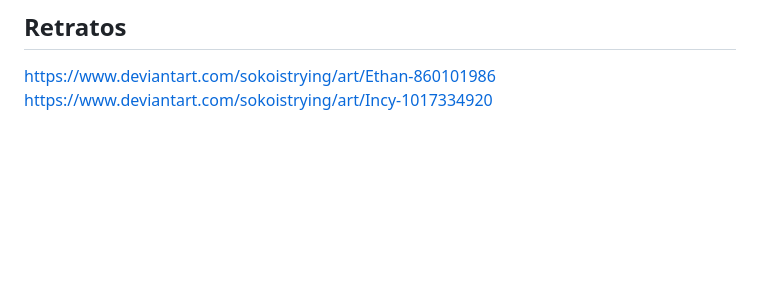
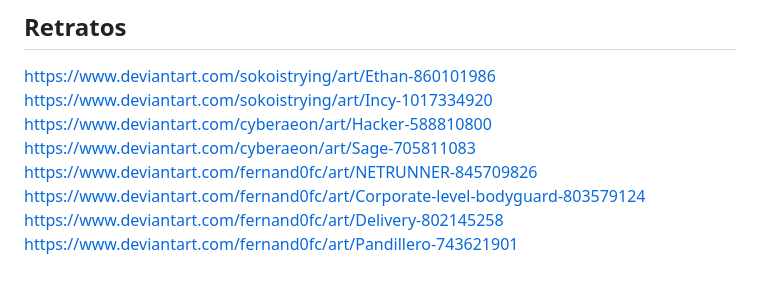
Before and after one commit to gwannon/bosque-Sh3rW00d, a Markdown page: README.md, the part around the change. Rendered like a GitHub page; blank space fills up the shorter version.

```diff
--- a/README.md
+++ b/README.md
@@ -47,3 +47,9 @@ Bosque Sh3rW00d es una ambientación CyberPunk para Savage Worlds Edición Explo
 
 https://www.deviantart.com/sokoistrying/art/Ethan-860101986
 https://www.deviantart.com/sokoistrying/art/Incy-1017334920
+https://www.deviantart.com/cyberaeon/art/Hacker-588810800
+https://www.deviantart.com/cyberaeon/art/Sage-705811083
+https://www.deviantart.com/fernand0fc/art/NETRUNNER-845709826
+https://www.deviantart.com/fernand0fc/art/Corporate-level-bodyguard-803579124
+https://www.deviantart.com/fernand0fc/art/Delivery-802145258
+https://www.deviantart.com/fernand0fc/art/Pandillero-743621901
```
Also changed, not shown: bosque-Sh3rW00d.md (+21 -21 lines), assests/images/headshots_by_fernand0fc_dcay9wx-fullview.jpg (added), 2 other files.
